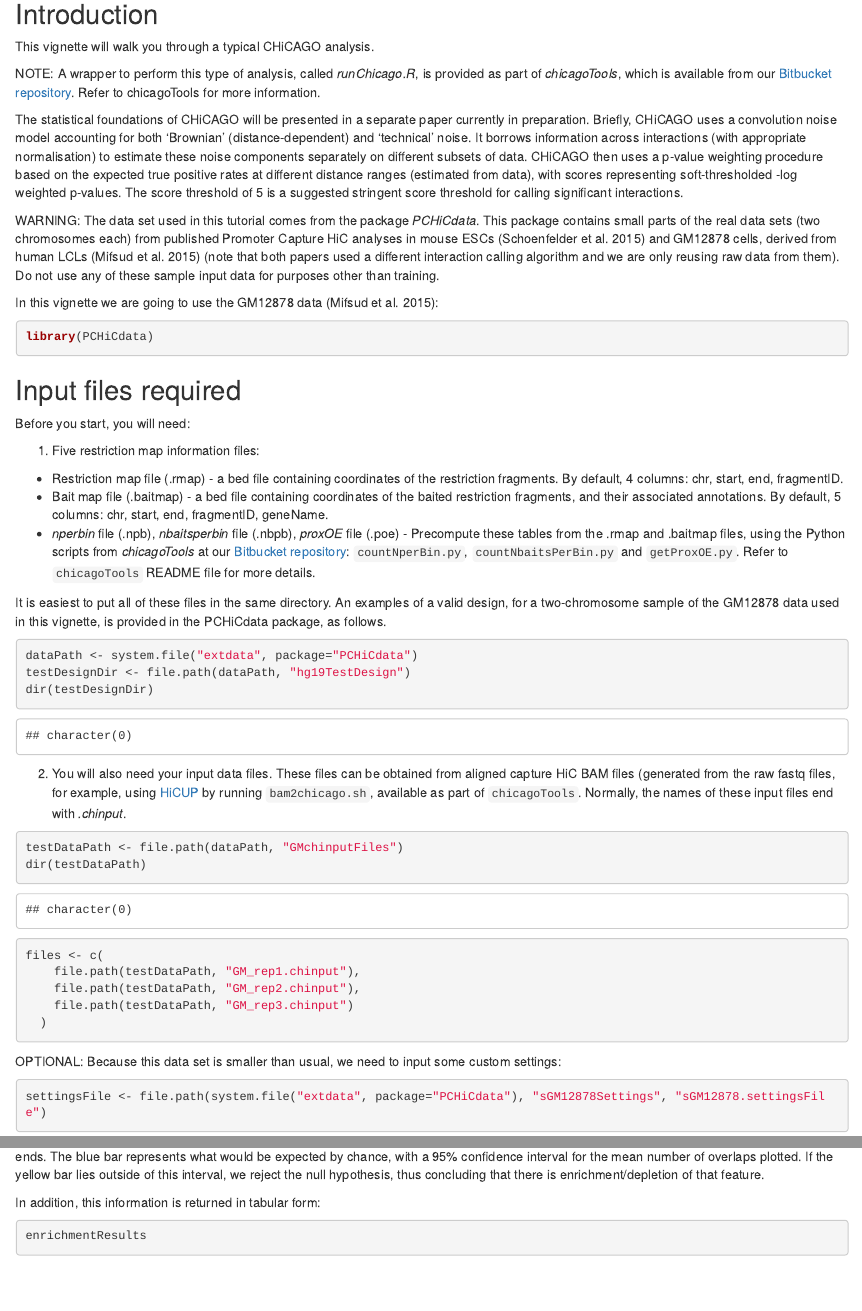
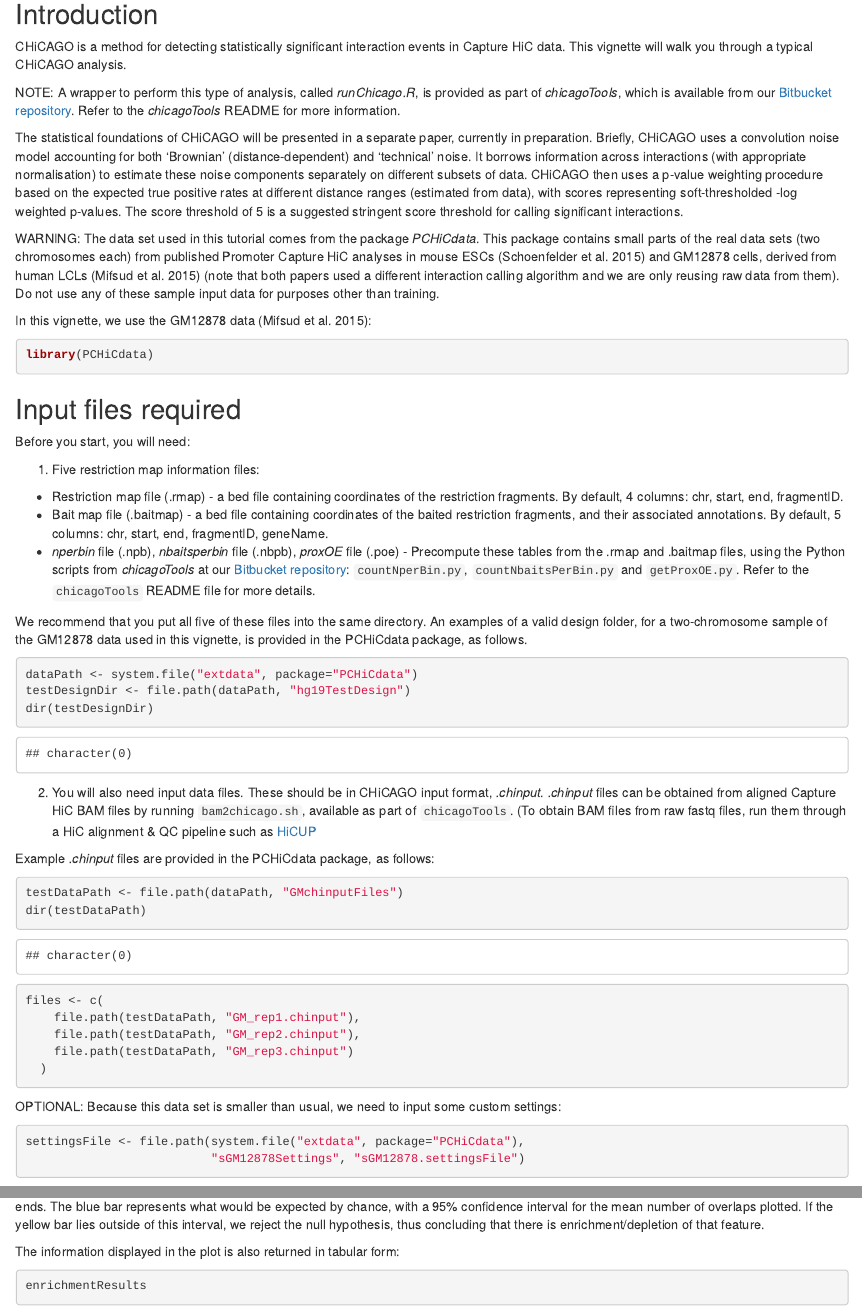
Before and after one commit to dovetail-genomics/chicago, an R Markdown document (Chicago/vignettes/Chicago.Rmd): the page in a window 1100 px wide, from 120 px down, and a second part further down, joined at a grey line. Rendered offline with R 4.5, knitr and Pandoc, with nearby package versions; drawn as R Markdown's standard HTML page in place of the format the file asks for; some code elsewhere in the file could not run offline.

Commit message:
Minor alterations to vignette

````diff
--- a/Chicago/vignettes/Chicago.Rmd
+++ b/Chicago/vignettes/Chicago.Rmd
@@ -19,15 +19,15 @@ BiocStyle::markdown()
 
 ## Introduction
 
-This vignette will walk you through a typical CHiCAGO analysis.
+CHiCAGO is a method for detecting statistically significant interaction events in Capture HiC data. This vignette will walk you through a typical CHiCAGO analysis.
 
-NOTE: A wrapper to perform this type of analysis, called *runChicago.R*, is provided as part of *chicagoTools*, which is available from our [Bitbucket repository](https://bitbucket.org/chicagoTeam/chicago/src). Refer to chicagoTools for more information.
+NOTE: A wrapper to perform this type of analysis, called *runChicago.R*, is provided as part of *chicagoTools*, which is available from our [Bitbucket repository](https://bitbucket.org/chicagoTeam/chicago/src). Refer to the *chicagoTools* README for more information.
 
-The statistical foundations of CHiCAGO will be presented in a separate paper currently in preparation. Briefly, CHiCAGO uses a convolution noise model accounting for both 'Brownian' (distance-dependent) and 'technical' noise. It borrows information across interactions (with appropriate normalisation) to estimate these noise components separately on different subsets of data. CHiCAGO then uses a p-value weighting procedure based on the expected true positive rates at different distance ranges (estimated from data), with scores representing soft-thresholded -log weighted p-values. The score threshold of 5 is a suggested stringent score threshold for calling significant interactions.
+The statistical foundations of CHiCAGO will be presented in a separate paper, currently in preparation. Briefly, CHiCAGO uses a convolution noise model accounting for both 'Brownian' (distance-dependent) and 'technical' noise. It borrows information across interactions (with appropriate normalisation) to estimate these noise components separately on different subsets of data. CHiCAGO then uses a p-value weighting procedure based on the expected true positive rates at different distance ranges (estimated from data), with scores representing soft-thresholded -log weighted p-values. The score threshold of 5 is a suggested stringent score threshold for calling significant interactions.
 
 WARNING: The data set used in this tutorial comes from the package *PCHiCdata*. This package contains small parts of the real data sets (two chromosomes each) from published Promoter Capture HiC analyses in mouse ESCs [@Schoenfelder2015] and GM12878 cells, derived from human LCLs [@Mifsud2015] (note that both papers used a different interaction calling algorithm and we are only reusing raw data from them). Do not use any of these sample input data for purposes other than training.
 
-In this vignette we are going to use the GM12878 data [@Mifsud2015]:
+In this vignette, we use the GM12878 data [@Mifsud2015]:
 
 ```{r}
 library(PCHiCdata)
@@ -41,9 +41,9 @@ Before you start, you will need:
 
 - Restriction map file (.rmap) - a bed file containing coordinates of the restriction fragments. By default, 4 columns: chr, start, end, fragmentID.
 - Bait map file (.baitmap) - a bed file containing coordinates of the baited restriction fragments, and their associated annotations. By default, 5 columns: chr, start, end, fragmentID, geneName.
-- *nperbin* file (.npb), *nbaitsperbin* file (.nbpb), *proxOE* file (.poe) - Precompute these tables from the .rmap and .baitmap files, using the Python scripts from *chicagoTools* at our [Bitbucket repository](https://bitbucket.org/chicagoTeam/chicago/src): ``countNperBin.py``, ``countNbaitsPerBin.py`` and ``getProxOE.py``. Refer to ``chicagoTools`` README file for more details.
+- *nperbin* file (.npb), *nbaitsperbin* file (.nbpb), *proxOE* file (.poe) - Precompute these tables from the .rmap and .baitmap files, using the Python scripts from *chicagoTools* at our [Bitbucket repository](https://bitbucket.org/chicagoTeam/chicago/src): ``countNperBin.py``, ``countNbaitsPerBin.py`` and ``getProxOE.py``. Refer to the ``chicagoTools`` README file for more details.
 
-It is easiest to put all of these files in the same directory. An examples of a valid design, for a two-chromosome sample of the GM12878 data used in this vignette, is provided in the PCHiCdata package, as follows.
+We recommend that you put all five of these files into the same directory. An examples of a valid design folder, for a two-chromosome sample of the GM12878 data used in this vignette, is provided in the PCHiCdata package, as follows.
 
 ```{r}
 dataPath <- system.file("extdata", package="PCHiCdata")
@@ -51,7 +51,9 @@ testDesignDir <- file.path(dataPath, "hg19TestDesign")
 dir(testDesignDir)
 ```
 
-2. You will also need your input data files. These files can be obtained from aligned capture HiC BAM files (generated from the raw fastq files, for example, using [HiCUP](http://www.bioinformatics.babraham.ac.uk/projects/hicup/) by running ``bam2chicago.sh``, available as part of ``chicagoTools``. Normally, the names of these input files end with *.chinput*.
+2. You will also need input data files. These should be in CHiCAGO input format, *.chinput*. *.chinput* files can be obtained from aligned Capture HiC BAM files by running ``bam2chicago.sh``, available as part of ``chicagoTools``. (To obtain BAM files from raw fastq files, run them through a HiC alignment & QC pipeline such as [HiCUP](http://www.bioinformatics.babraham.ac.uk/projects/hicup/)
+
+Example *.chinput* files are provided in the PCHiCdata package, as follows:
 
 ```{r}
 testDataPath <- file.path(dataPath, "GMchinputFiles")
@@ -177,7 +180,7 @@ enrichmentResults <- peakEnrichment4Features(cd, folder=featuresFolder, list_fra
 
 Note the plot produced by this function. For each feature type, the yellow bar represents the number of features that overlap with interaction other ends. The blue bar represents what would be expected by chance, with a 95\% confidence interval for the mean number of overlaps plotted. If the yellow bar lies outside of this interval, we reject the null hypothesis, thus concluding that there is enrichment/depletion of that feature.
 
-In addition, this information is returned in tabular form:
+The information displayed in the plot is also returned in tabular form:
 
 ```{r}
 enrichmentResults
````
Also changed, not shown: Chicago/inst/doc/Chicago.R (+2 -1 lines), Chicago/inst/doc/Chicago.html, Chicago/vignettes/Chicago.Rmd (5 more changed lines).
